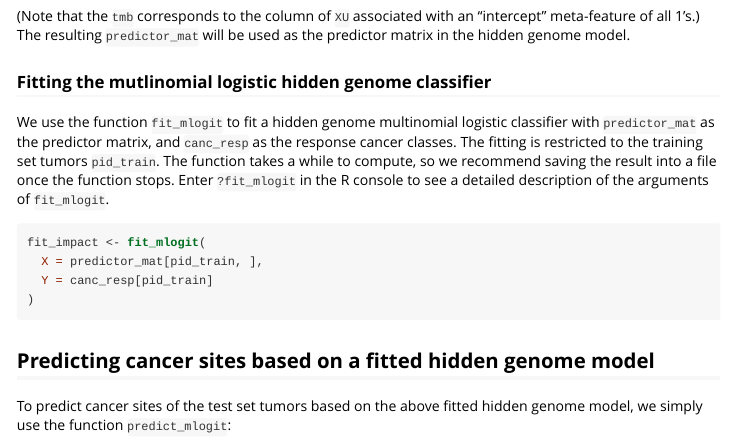
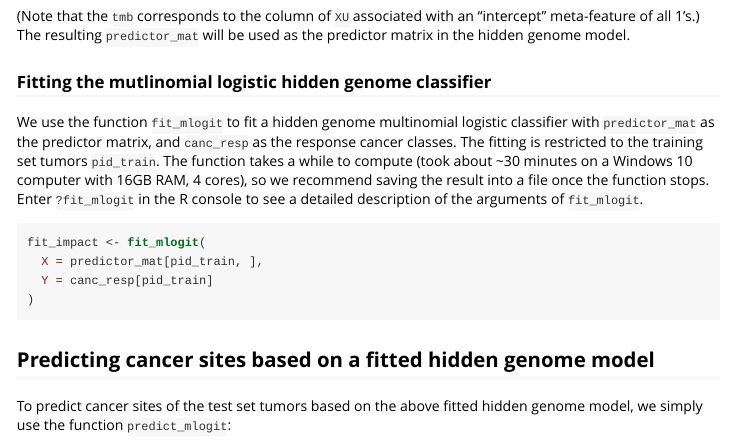
Before and after one commit to c7rishi/hidgenclassifier, an R Markdown document (vignettes/impact_anlaysis.Rmd): the page in a window 1100 px wide, from 4860 px down. The pictures show the output file vignettes/impact_anlaysis.html that the author committed with the source, opened offline.

Commit message:
update vignette, README

````diff
--- a/vignettes/impact_anlaysis.Rmd
+++ b/vignettes/impact_anlaysis.Rmd
@@ -162,7 +162,7 @@ predictor_mat <- cbind(
 
 ### Fitting the mutlinomial logistic hidden genome classifier
 
-We use the function `fit_mlogit` to fit a hidden genome multinomial logistic classifier with `predictor_mat` as the predictor matrix, and `canc_resp` as the response cancer classes. The fitting is restricted to the training set tumors `pid_train`. The function takes a while to compute, so we recommend saving the result into a file once the function stops. Enter `?fit_mlogit` in the R console to see a detailed description of the arguments of `fit_mlogit`.
+We use the function `fit_mlogit` to fit a hidden genome multinomial logistic classifier with `predictor_mat` as the predictor matrix, and `canc_resp` as the response cancer classes. The fitting is restricted to the training set tumors `pid_train`. The function takes a while to compute (took about ~30 minutes on a Windows 10 computer with 16GB RAM, 4 cores), so we recommend saving the result into a file once the function stops. Enter `?fit_mlogit` in the R console to see a detailed description of the arguments of `fit_mlogit`.
 ```{r fit, eval = FALSE}
 fit_impact <- fit_mlogit(
   X = predictor_mat[pid_train, ],
````
Also changed, not shown: .keras/keras.json (deleted), README.md, vignettes/impact_anlaysis.html, 1 other file.
